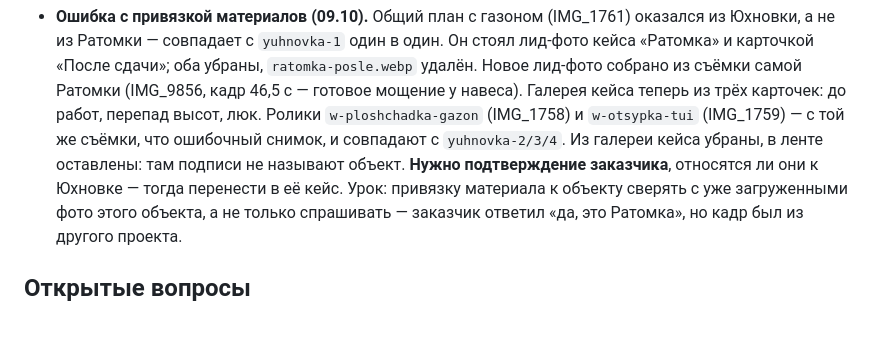
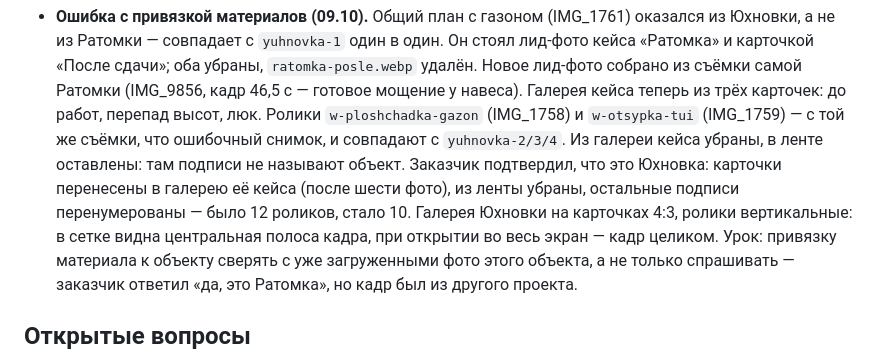
Before and after one commit to farik9797/20-sotok, a Markdown page: PROGRESS.md, the part around the change. Rendered like a GitHub page; blank space fills up the shorter version.

Commit message:
PROGRESS: ролики перенесены в кейс «Юхновка»
Co-Authored-By: Claude Opus 5 <noreply@anthropic.com>

```diff
--- a/PROGRESS.md
+++ b/PROGRESS.md
@@ -119,7 +119,7 @@
   IMG_4187 пришёл кадром 358×1078 (после поворота 1078×358) при битрейте 13,6 Мбит/с — похоже на обрезанный экспорт. Взят центральный кроп 268×358, вывод 400×534: на ПК карточка 287 px — почти один к одному, на телефоне 335 px — растяжение 1,25×. Оригинал дал бы резче (08.10).
 
 - **Ошибка с привязкой материалов (09.10).** Общий план с газоном (IMG_1761) оказался из Юхновки, а не из Ратомки — совпадает с `yuhnovka-1` один в один. Он стоял лид-фото кейса «Ратомка» и карточкой «После сдачи»; оба убраны, `ratomka-posle.webp` удалён. Новое лид-фото собрано из съёмки самой Ратомки (IMG_9856, кадр 46,5 с — готовое мощение у навеса). Галерея кейса теперь из трёх карточек: до работ, перепад высот, люк.
-  Ролики `w-ploshchadka-gazon` (IMG_1758) и `w-otsypka-tui` (IMG_1759) — с той же съёмки, что ошибочный снимок, и совпадают с `yuhnovka-2/3/4`. Из галереи кейса убраны, в ленте оставлены: там подписи не называют объект. **Нужно подтверждение заказчика**, относятся ли они к Юхновке — тогда перенести в её кейс.
+  Ролики `w-ploshchadka-gazon` (IMG_1758) и `w-otsypka-tui` (IMG_1759) — с той же съёмки, что ошибочный снимок, и совпадают с `yuhnovka-2/3/4`. Из галереи кейса убраны, в ленте оставлены: там подписи не называют объект. Заказчик подтвердил, что это Юхновка: карточки перенесены в галерею её кейса (после шести фото), из ленты убраны, остальные подписи перенумерованы — было 12 роликов, стало 10. Галерея Юхновки на карточках 4:3, ролики вертикальные: в сетке видна центральная полоса кадра, при открытии во весь экран — кадр целиком.
   Урок: привязку материала к объекту сверять с уже загруженными фото этого объекта, а не только спрашивать — заказчик ответил «да, это Ратомка», но кадр был из другого проекта.
 
 
```
